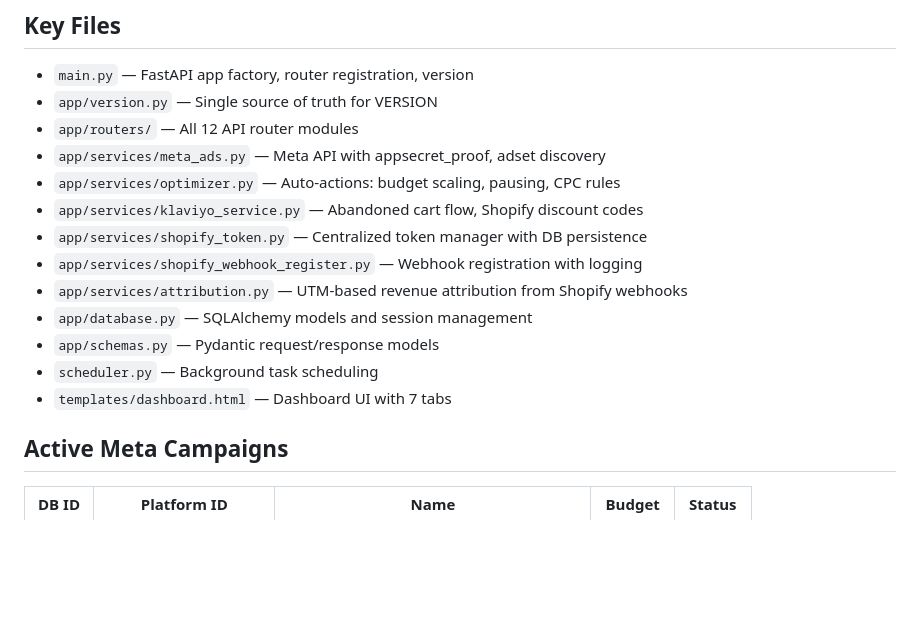
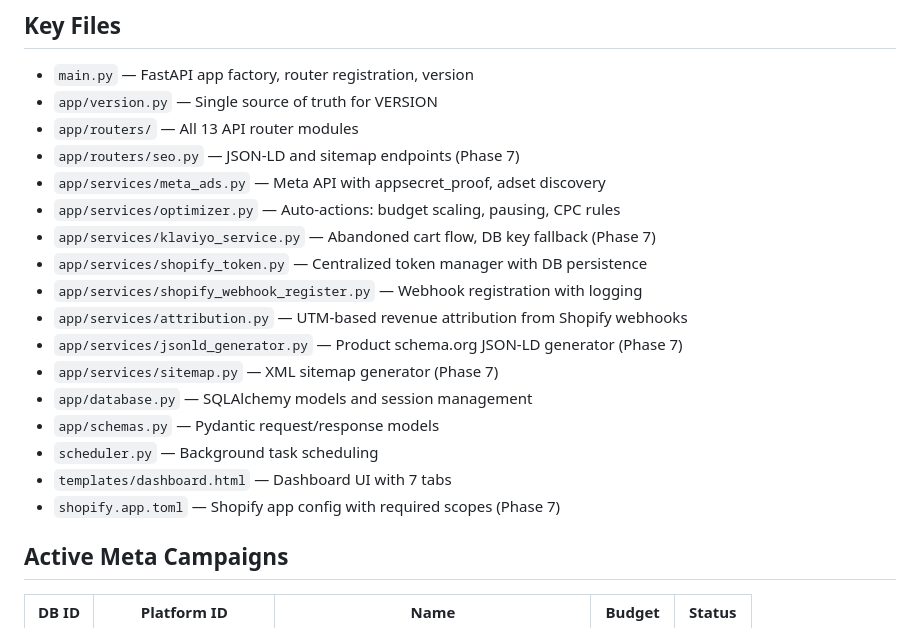
Before and after one commit to Dennisdeuce/AutoSEM, a Markdown page: CLAUDE.md, the part around one of its changes. Rendered like a GitHub page; blank space fills up the shorter version.

```diff
--- a/CLAUDE.md
+++ b/CLAUDE.md
@@ -66,17 +63,21 @@ Tables: products, campaigns, meta_tokens, tiktok_tokens, activity_logs, settings
 
 - `main.py` — FastAPI app factory, router registration, version
 - `app/version.py` — Single source of truth for VERSION
-- `app/routers/` — All 12 API router modules
+- `app/routers/` — All 13 API router modules
+- `app/routers/seo.py` — JSON-LD and sitemap endpoints (Phase 7)
 - `app/services/meta_ads.py` — Meta API with appsecret_proof, adset discovery
 - `app/services/optimizer.py` — Auto-actions: budget scaling, pausing, CPC rules
-- `app/services/klaviyo_service.py` — Abandoned cart flow, Shopify discount codes
+- `app/services/klaviyo_service.py` — Abandoned cart flow, DB key fallback (Phase 7)
 - `app/services/shopify_token.py` — Centralized token manager with DB persistence
 - `app/services/shopify_webhook_register.py` — Webhook registration with logging
 - `app/services/attribution.py` — UTM-based revenue attribution from Shopify webhooks
+- `app/services/jsonld_generator.py` — Product schema.org JSON-LD generator (Phase 7)
+- `app/services/sitemap.py` — XML sitemap generator (Phase 7)
 - `app/database.py` — SQLAlchemy models and session management
 - `app/schemas.py` — Pydantic request/response models
 - `scheduler.py` — Background task scheduling
 - `templates/dashboard.html` — Dashboard UI with 7 tabs
+- `shopify.app.toml` — Shopify app config with required scopes (Phase 7)
 
 ## Active Meta Campaigns
 
```
Also changed, not shown: other parts of CLAUDE.md (+49 -25 lines).
